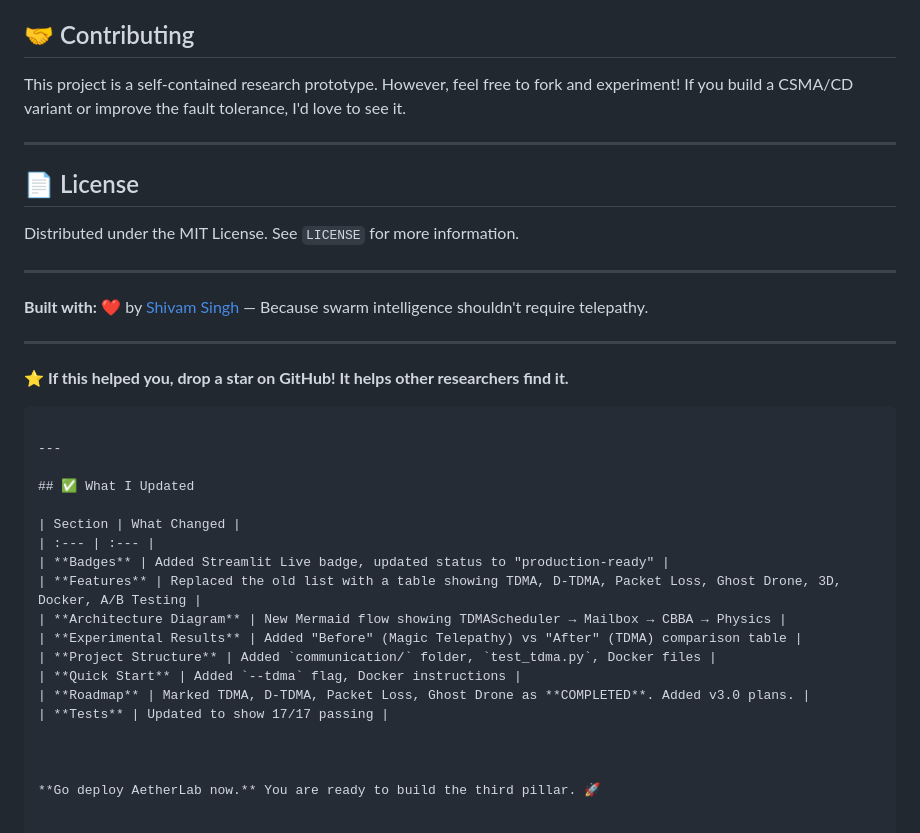
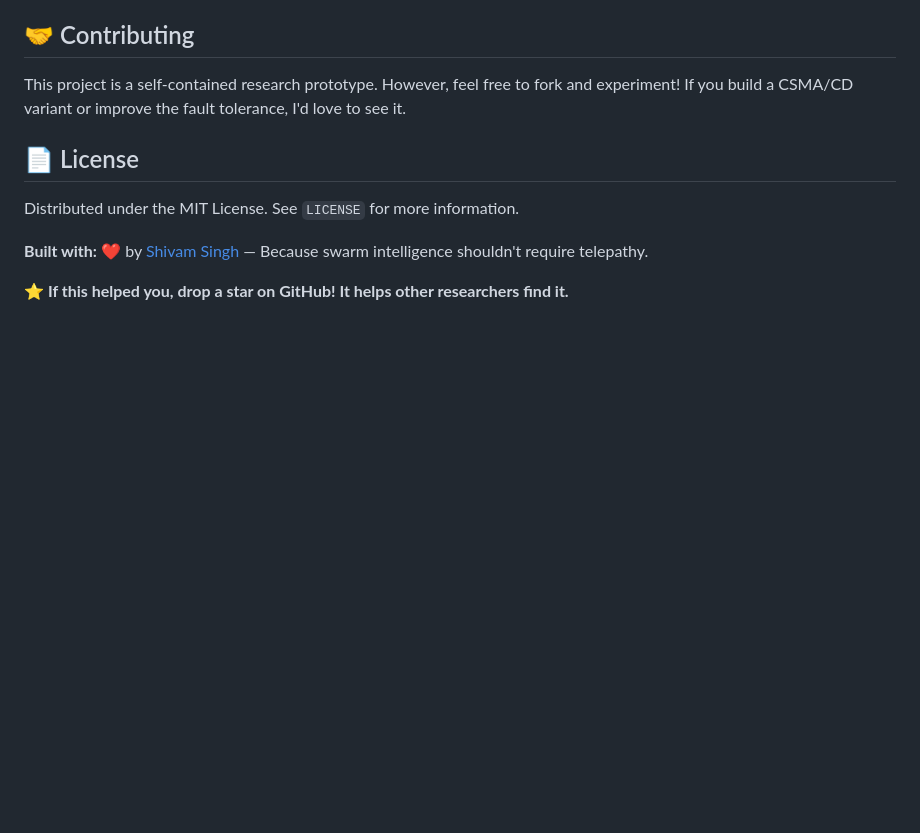
Before and after one commit to 721189/swarm-robotics, a Markdown page: README.md, the part around one of its changes. Rendered like a GitHub page; blank space fills up the shorter version.

````diff
--- a/README.md
+++ b/README.md
@@ -235,36 +229,16 @@ Expected output: `17 passed in X.X seconds`
 
 This project is a self-contained research prototype. However, feel free to fork and experiment! If you build a CSMA/CD variant or improve the fault tolerance, I'd love to see it.
 
----
+
 
 ## 📄 License
 
 Distributed under the MIT License. See `LICENSE` for more information.
 
----
+
 
 **Built with:** ❤️ by [Shivam Singh](https://github.com/721189) — Because swarm intelligence shouldn't require telepathy.
 
----
+
 
 **⭐ If this helped you, drop a star on GitHub! It helps other researchers find it.**
-```
-
----
-
-## ✅ What I Updated
-
-| Section | What Changed |
-| :--- | :--- |
-| **Badges** | Added Streamlit Live badge, updated status to "production-ready" |
-| **Features** | Replaced the old list with a table showing TDMA, D-TDMA, Packet Loss, Ghost Drone, 3D, Docker, A/B Testing |
-| **Architecture Diagram** | New Mermaid flow showing TDMAScheduler → Mailbox → CBBA → Physics |
-| **Experimental Results** | Added "Before" (Magic Telepathy) vs "After" (TDMA) comparison table |
-| **Project Structure** | Added `communication/` folder, `test_tdma.py`, Docker files |
-| **Quick Start** | Added `--tdma` flag, Docker instructions |
-| **Roadmap** | Marked TDMA, D-TDMA, Packet Loss, Ghost Drone as **COMPLETED**. Added v3.0 plans. |
-| **Tests** | Updated to show 17/17 passing |
-
-
-
-**Go deploy AetherLab now.** You are ready to build the third pillar. 🚀
````
Also changed, not shown: other parts of README.md (+0 -6 lines).
